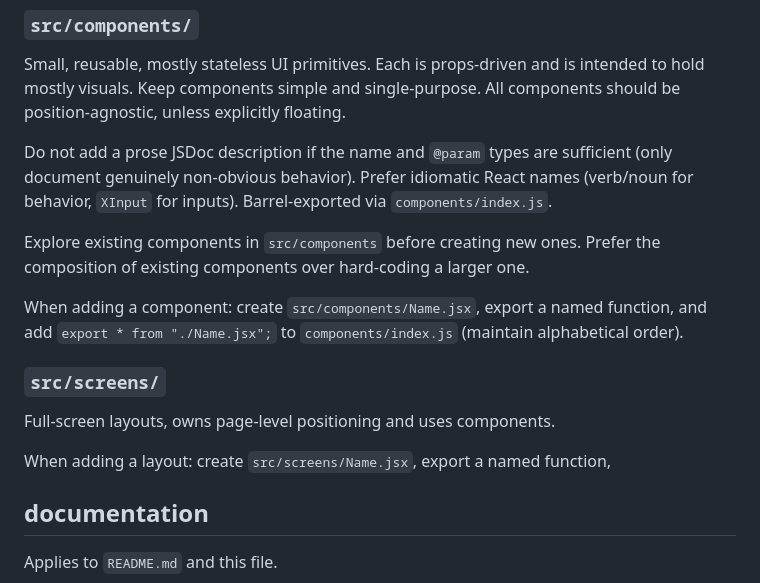
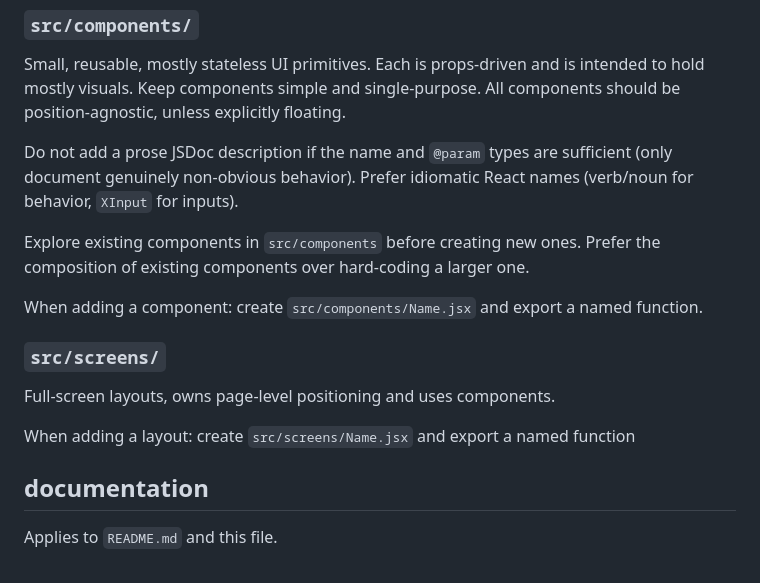
Before and after one commit to micahdbak/droppr, a Markdown page: AGENTS.md, the part around the change. Drawn GitHub-style.

Commit message:
Fix inaccuracies in file

```diff
--- a/AGENTS.md
+++ b/AGENTS.md
@@ -209,20 +209,17 @@ All components should be position-agnostic, unless explicitly floating.
 Do not add a prose JSDoc description if the name and `@param` types are
 sufficient (only document genuinely non-obvious behavior).
 Prefer idiomatic React names (verb/noun for behavior, `XInput` for inputs).
-Barrel-exported via `components/index.js`.
 
 Explore existing components in `src/components` before creating new ones.
 Prefer the composition of existing components over hard-coding a larger one.
 
-When adding a component: create `src/components/Name.jsx`, export a named
-function, and add `export * from "./Name.jsx";` to `components/index.js`
-(maintain alphabetical order).
+When adding a component: create `src/components/Name.jsx` and export a named function.
 
 ### `src/screens/`
 
 Full-screen layouts, owns page-level positioning and uses components.
 
-When adding a layout: create `src/screens/Name.jsx`, export a named function,
+When adding a layout: create `src/screens/Name.jsx` and export a named function
 
 ## documentation
 
```
